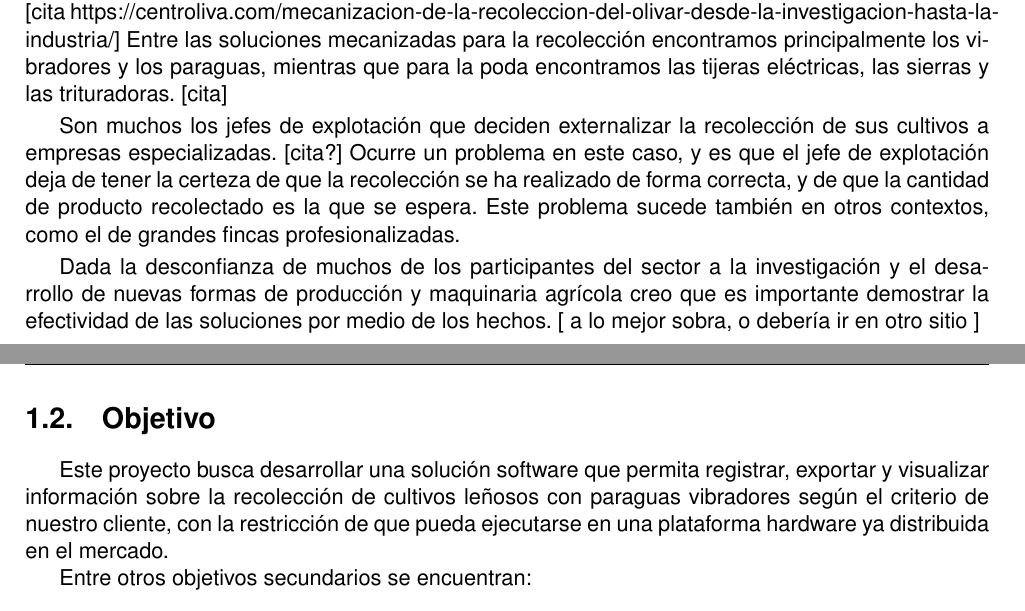
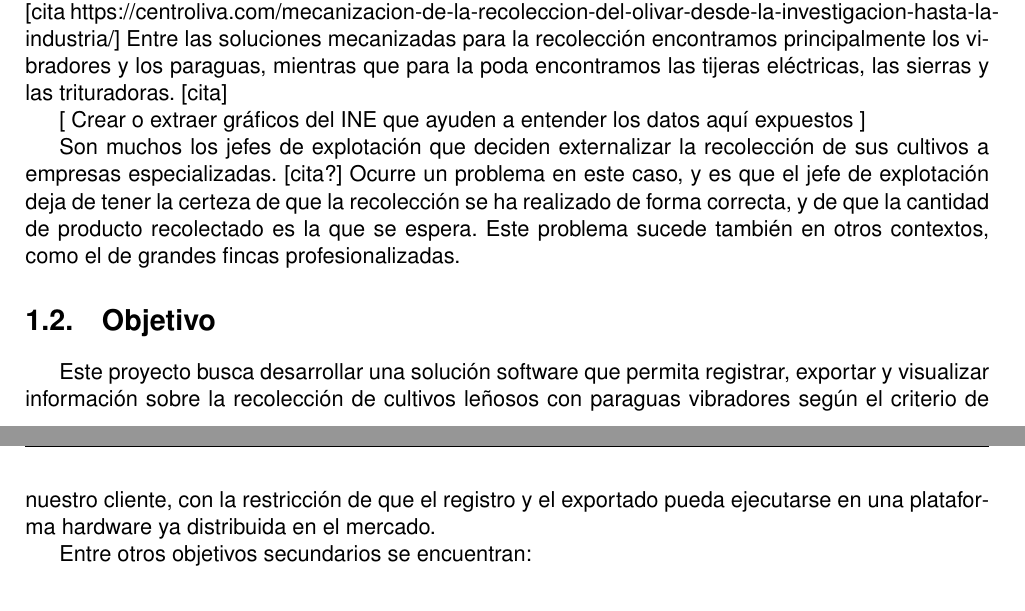
Before and after one commit to moshidev/TFG-MaquiTracker, a LaTeX book (memoria/proyecto.tex, which reads memoria/secciones/01_introduccion.tex): two parts of pages 15 and 16 of 29, joined at a grey line, cut so that both start at the same text. Compiled offline with pdfLaTeX.

Commit message:
mejora introducción

```diff
--- a/memoria/secciones/01_introduccion.tex
+++ b/memoria/secciones/01_introduccion.tex
@@ -42,6 +42,8 @@ para la recolección encontramos principalmente los vibradores y los paraguas,
 mientras que para la poda encontramos las tijeras eléctricas, las sierras y
 las trituradoras. [cita]
 
+[ Crear o extraer gráficos del INE que ayuden a entender los datos aquí expuestos ]
+
 Son muchos los jefes de explotación que deciden externalizar la recolección
 de sus cultivos a empresas especializadas. [cita?] Ocurre un problema en este
 caso, y es que el jefe de explotación deja de tener la certeza de que la
@@ -49,18 +51,14 @@ recolección se ha realizado de forma correcta, y de que la cantidad de producto
 recolectado es la que se espera. Este problema sucede también en otros
 contextos, como el de grandes fincas profesionalizadas.
 
-Dada la desconfianza de muchos de los participantes del sector a la investigación y
-el desarrollo de nuevas formas de producción y maquinaria agrícola creo que
-es importante demostrar la efectividad de las soluciones por medio de los hechos.
-[ a lo mejor sobra, o debería ir en otro sitio ]
 
 \section{Objetivo}
 
 Este proyecto busca desarrollar una solución software que permita
 registrar, exportar y visualizar información sobre la recolección de cultivos
 leñosos con paraguas vibradores según el criterio de nuestro cliente,
-con la restricción de que pueda ejecutarse en una plataforma
-hardware ya distribuida en el mercado.
+con la restricción de que el registro y el exportado pueda ejecutarse en
+una plataforma hardware ya distribuida en el mercado.
 
 Entre otros objetivos secundarios se encuentran:
 
```
